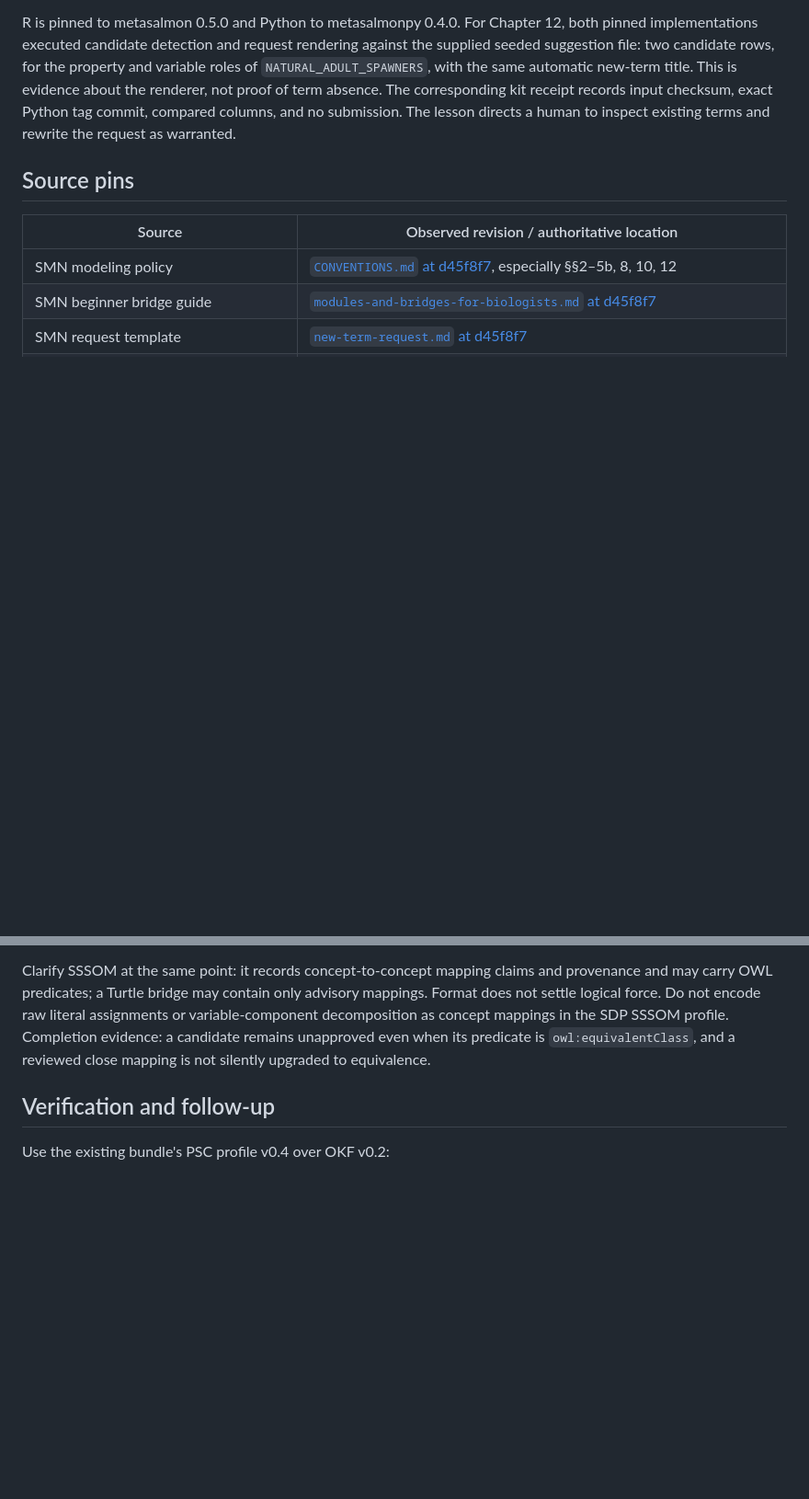
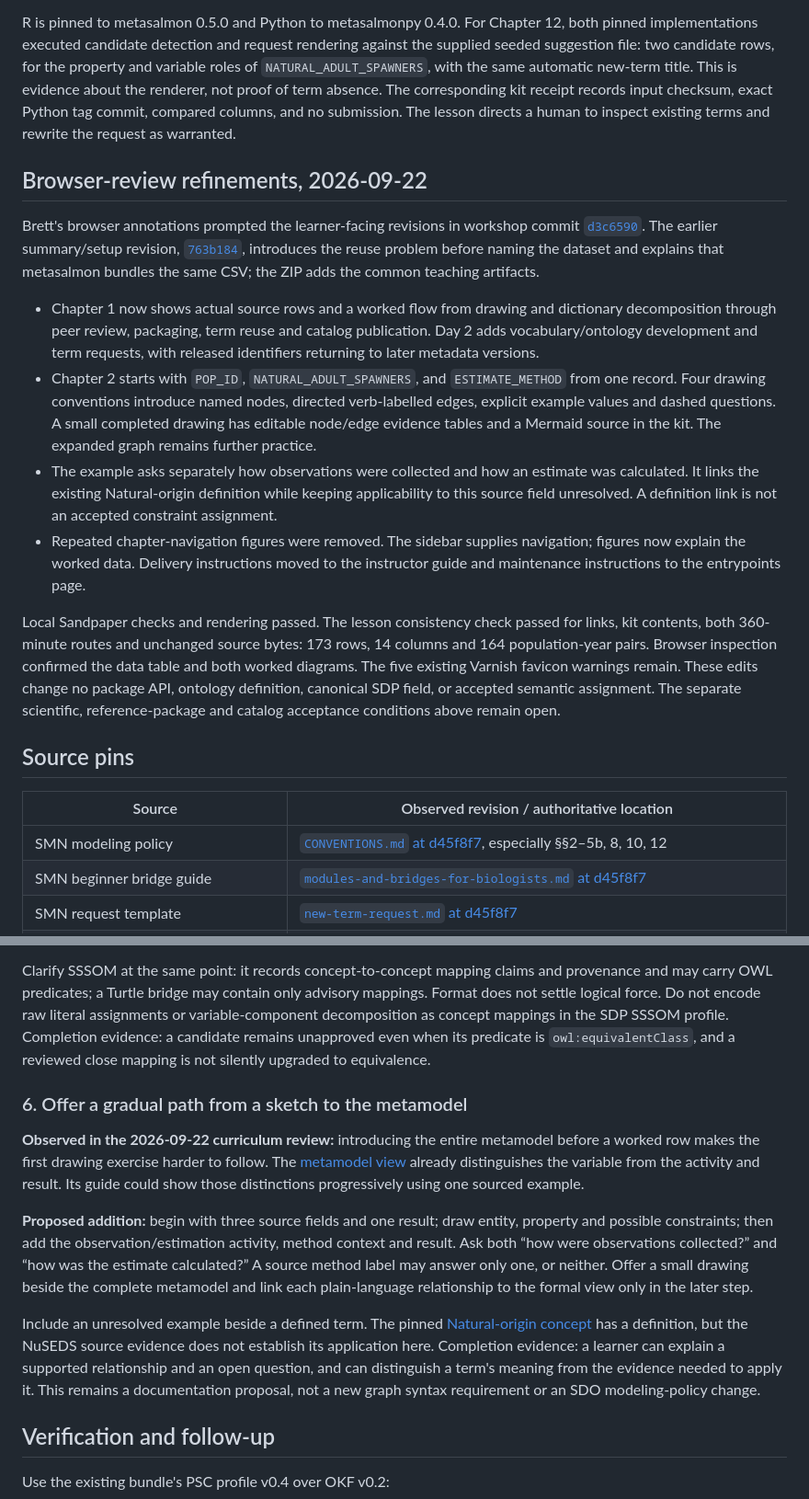
Before and after one commit to salmon-data-mobilization/metasalmon, a Markdown page: knowledge/workshop-curriculum-and-sdo-guidance-2026-09-08.md, 2 parts joined by grey strips. Shown at 92% size. Rendered like a GitHub page; blank space fills up the shorter version.

Commit message:
Document workshop graphing refinements and SDO guidance proposals

```diff
--- a/knowledge/workshop-curriculum-and-sdo-guidance-2026-09-08.md
+++ b/knowledge/workshop-curriculum-and-sdo-guidance-2026-09-08.md
@@ -67,6 +67,40 @@ term absence. The corresponding kit receipt records input checksum, exact
 Python tag commit, compared columns, and no submission. The lesson directs a
 human to inspect existing terms and rewrite the request as warranted.
 
+## Browser-review refinements, 2026-09-22
+
+Brett's browser annotations prompted the learner-facing revisions in workshop
+commit [`d3c6590`](https://github.com/salmon-data-mobilization/salmon-data-standards-workshop/commit/d3c6590).
+The earlier summary/setup revision,
+[`763b184`](https://github.com/salmon-data-mobilization/salmon-data-standards-workshop/commit/763b184),
+introduces the reuse problem before naming the dataset and explains that
+metasalmon bundles the same CSV; the ZIP adds the common teaching artifacts.
+
+- Chapter 1 now shows actual source rows and a worked flow from drawing and
+  dictionary decomposition through peer review, packaging, term reuse and
+  catalog publication. Day 2 adds vocabulary/ontology development and term
+  requests, with released identifiers returning to later metadata versions.
+- Chapter 2 starts with `POP_ID`, `NATURAL_ADULT_SPAWNERS`, and
+  `ESTIMATE_METHOD` from one record. Four drawing conventions introduce named
+  nodes, directed verb-labelled edges, explicit example values and dashed
+  questions. A small completed drawing has editable node/edge evidence tables
+  and a Mermaid source in the kit. The expanded graph remains further practice.
+- The example asks separately how observations were collected and how an
+  estimate was calculated. It links the existing Natural-origin definition
+  while keeping applicability to this source field unresolved. A definition
+  link is not an accepted constraint assignment.
+- Repeated chapter-navigation figures were removed. The sidebar supplies
+  navigation; figures now explain the worked data. Delivery instructions moved
+  to the instructor guide and maintenance instructions to the entrypoints page.
+
+Local Sandpaper checks and rendering passed. The lesson consistency check
+passed for links, kit contents, both 360-minute routes and unchanged source
+bytes: 173 rows, 14 columns and 164 population-year pairs. Browser inspection
+confirmed the data table and both worked diagrams. The five existing Varnish
+favicon warnings remain. These edits change no package API, ontology definition,
+canonical SDP field, or accepted semantic assignment. The separate scientific,
+reference-package and catalog acceptance conditions above remain open.
+
 ## Source pins
 
 | Source | Observed revision / authoritative location |
@@ -178,6 +214,29 @@ in the SDP SSSOM profile. Completion evidence: a candidate remains unapproved
 even when its predicate is `owl:equivalentClass`, and a reviewed close mapping
 is not silently upgraded to equivalence.
 
+### 6. Offer a gradual path from a sketch to the metamodel
+
+**Observed in the 2026-09-22 curriculum review:** introducing the entire
+metamodel before a worked row makes the first drawing exercise harder to
+follow. The [metamodel view](https://github.com/salmon-data-mobilization/salmon-domain-ontology/blob/d45f8f7cc857d92af8bbe54a7c89b2a4a14784b2/ontology/views/README.md)
+already distinguishes the variable from the activity and result. Its guide
+could show those distinctions progressively using one sourced example.
+
+**Proposed addition:** begin with three source fields and one result; draw
+entity, property and possible constraints; then add the observation/estimation
+activity, method context and result. Ask both “how were observations collected?”
+and “how was the estimate calculated?” A source method label may answer only
+one, or neither. Offer a small drawing beside the complete metamodel and link
+each plain-language relationship to the formal view only in the later step.
+
+Include an unresolved example beside a defined term. The pinned
+[Natural-origin concept](https://github.com/salmon-data-mobilization/salmon-domain-ontology/blob/d45f8f7cc857d92af8bbe54a7c89b2a4a14784b2/ontology/modules/07-controlled-vocabularies.ttl#L144-L151)
+has a definition, but the NuSEDS source evidence does not establish its
+application here. Completion evidence: a learner can explain a supported
+relationship and an open question, and can distinguish a term's meaning from
+the evidence needed to apply it. This remains a documentation proposal, not a
+new graph syntax requirement or an SDO modeling-policy change.
+
 ## Verification and follow-up
 
 Use the existing bundle's PSC profile v0.4 over OKF v0.2:
```
Also changed, not shown: other parts of knowledge/workshop-curriculum-and-sdo-guidance-2026-09-08.md (+2 -0 lines).
